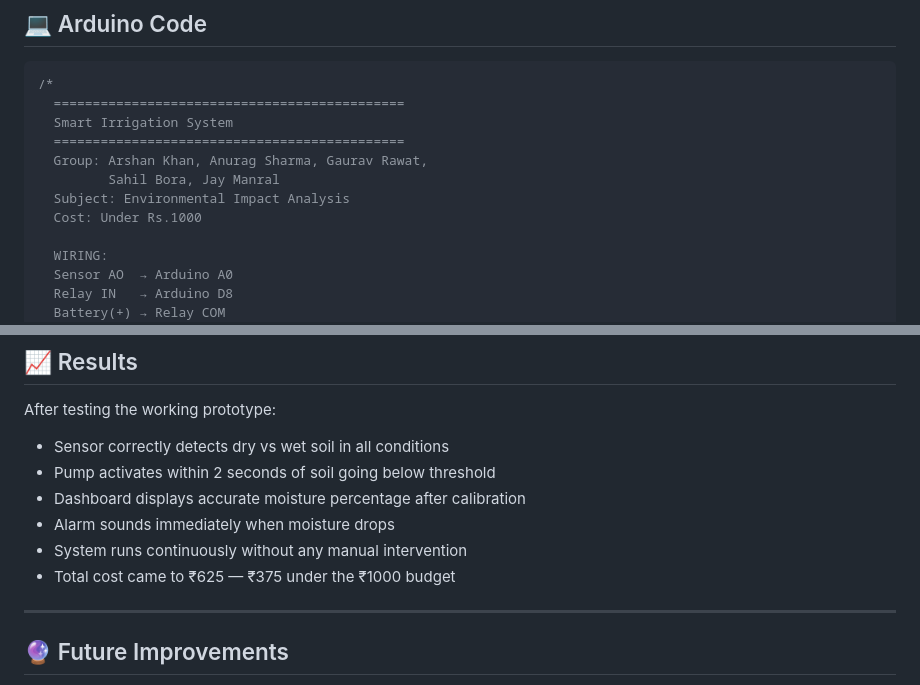
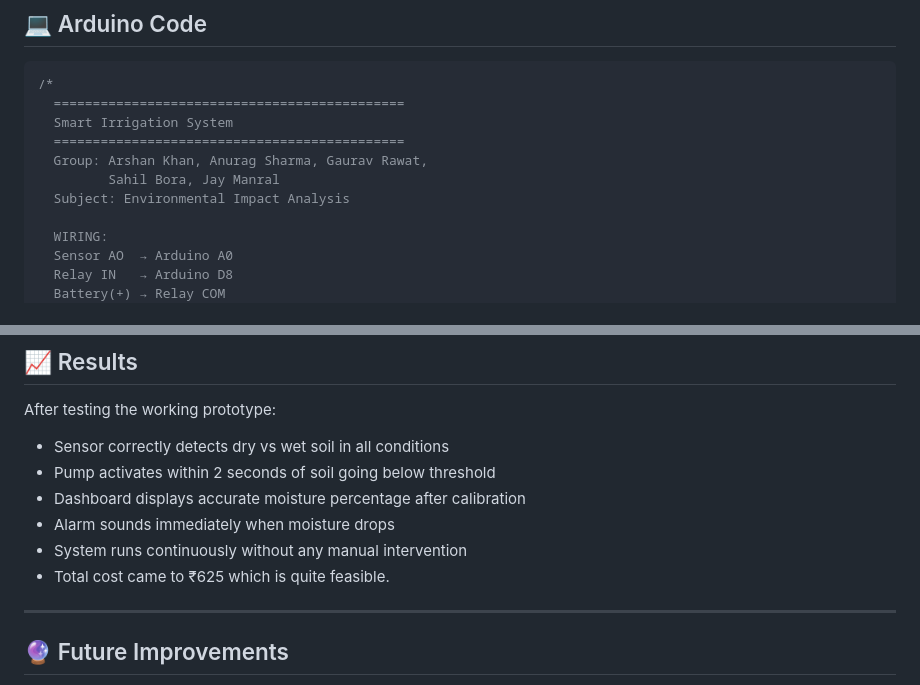
Before and after one commit to anu-rag-007/smart_irrigation_system, a Markdown page: README.md, 2 parts joined by grey strips. GitHub-like rendering.

```diff
--- a/README.md
+++ b/README.md
@@ -197,7 +197,6 @@ The relay module used in this project is **Active LOW** — meaning it turns ON
   Group: Arshan Khan, Anurag Sharma, Gaurav Rawat,
          Sahil Bora, Jay Manral
   Subject: Environmental Impact Analysis
-  Cost: Under Rs.1000
 
   WIRING:
   Sensor AO  → Arduino A0
@@ -368,7 +367,7 @@ After testing the working prototype:
 - Dashboard displays accurate moisture percentage after calibration
 - Alarm sounds immediately when moisture drops
 - System runs continuously without any manual intervention
-- Total cost came to ₹625 — ₹375 under the ₹1000 budget
+- Total cost came to ₹625 which is quite feasible.
 
 ---
 
```
Also changed, not shown: other parts of README.md (+3 -3 lines).
